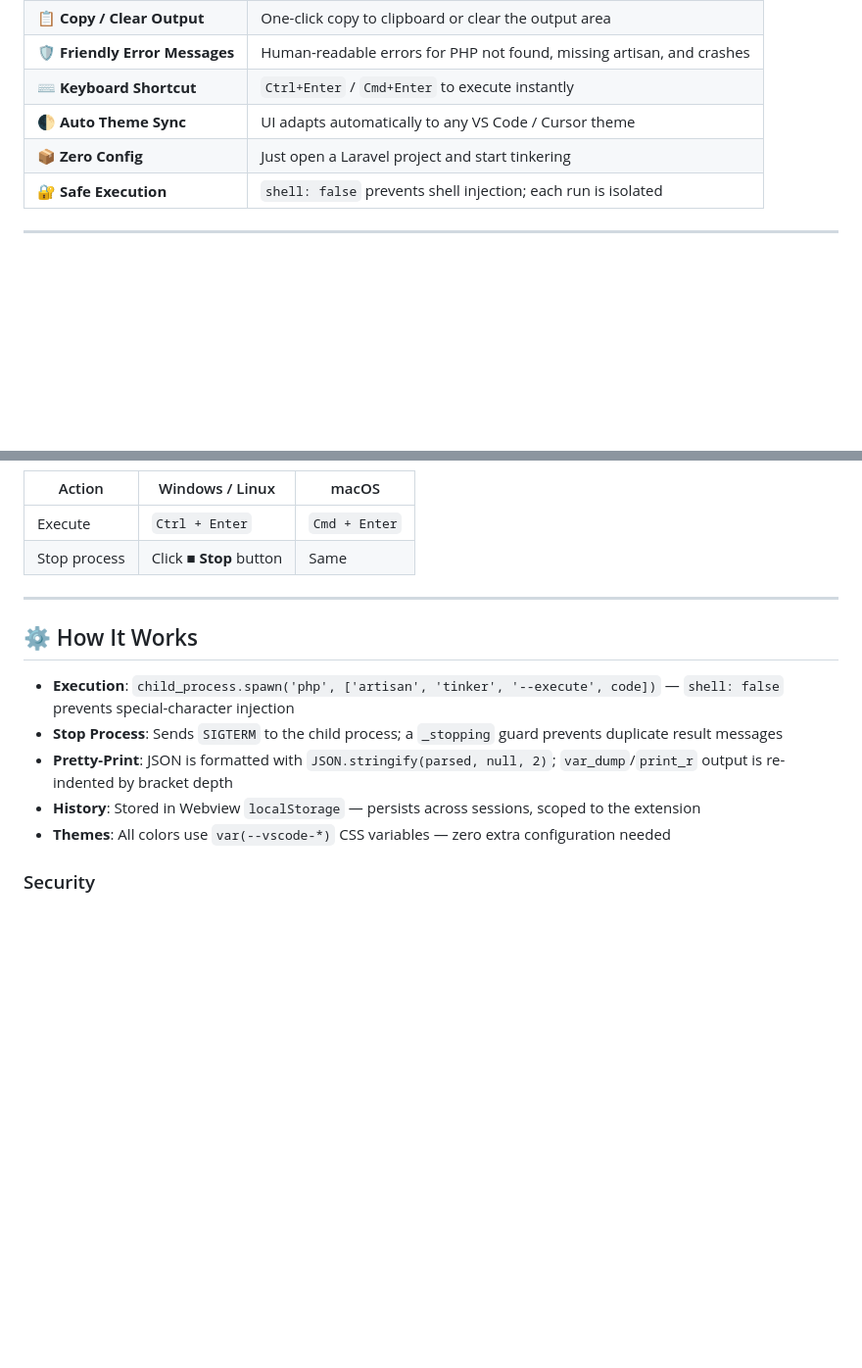
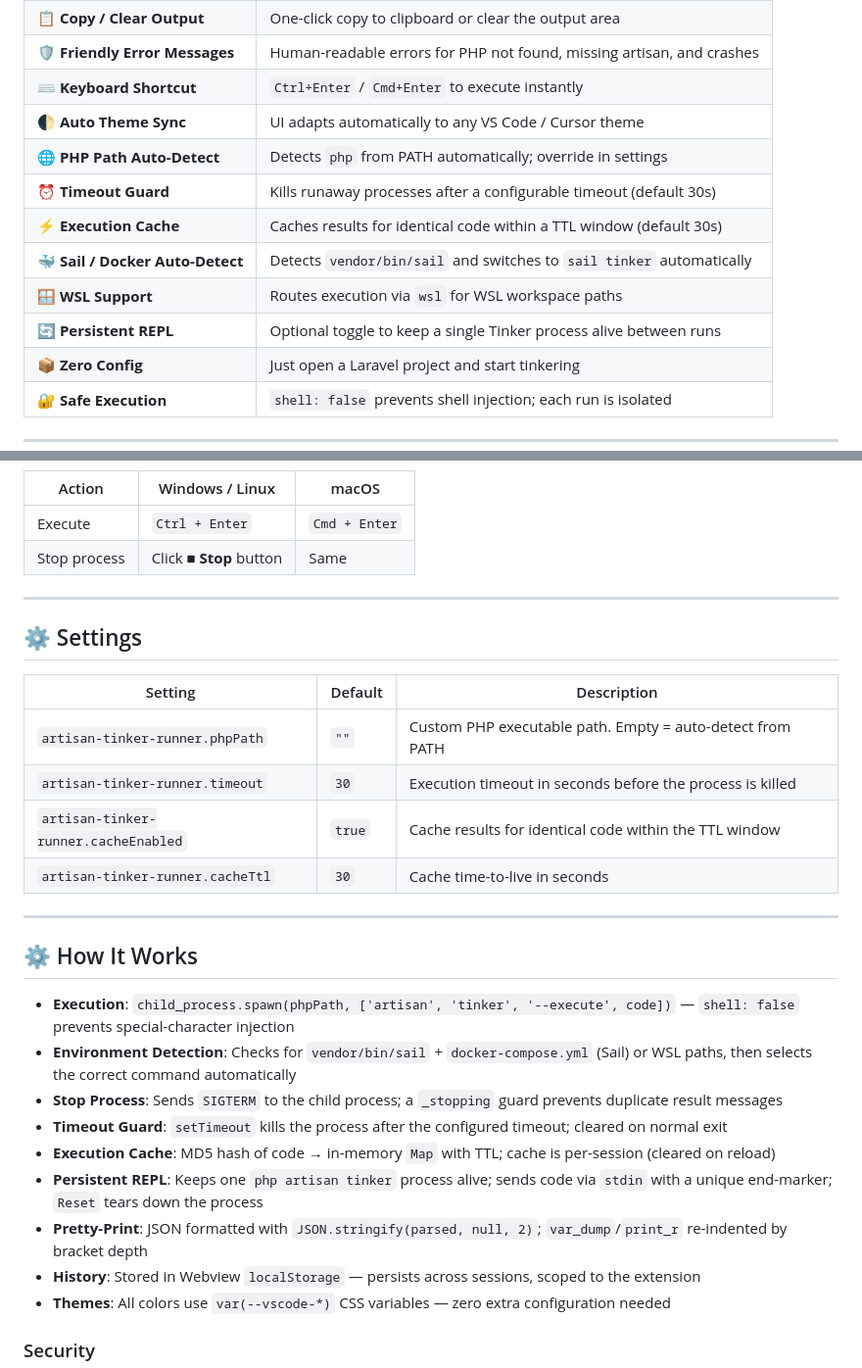
Before and after one commit to abcprintf/artisan-tinker-runner, a Markdown page: README.md, 2 parts joined by grey strips. Shown at 98% size. Rendered like a GitHub page; blank space fills up the shorter version.

Commit message:
docs: update CHANGELOG and README for v2.6.0
Co-Authored-By: Claude Sonnet 4.6 <noreply@anthropic.com>

```diff
--- a/README.md
+++ b/README.md
@@ -19,6 +19,12 @@
 | 🛡️ **Friendly Error Messages** | Human-readable errors for PHP not found, missing artisan, and crashes |
 | ⌨️ **Keyboard Shortcut** | `Ctrl+Enter` / `Cmd+Enter` to execute instantly |
 | 🌓 **Auto Theme Sync** | UI adapts automatically to any VS Code / Cursor theme |
+| 🌐 **PHP Path Auto-Detect** | Detects `php` from PATH automatically; override in settings |
+| ⏰ **Timeout Guard** | Kills runaway processes after a configurable timeout (default 30s) |
+| ⚡ **Execution Cache** | Caches results for identical code within a TTL window (default 30s) |
+| 🐳 **Sail / Docker Auto-Detect** | Detects `vendor/bin/sail` and switches to `sail tinker` automatically |
+| 🪟 **WSL Support** | Routes execution via `wsl` for WSL workspace paths |
+| 🔄 **Persistent REPL** | Optional toggle to keep a single Tinker process alive between runs |
 | 📦 **Zero Config** | Just open a Laravel project and start tinkering |
 | 🔐 **Safe Execution** | `shell: false` prevents shell injection; each run is isolated |
 
@@ -78,11 +84,26 @@ App\Models\Order::with('user')->where('status', 'pending')->get();
 
 ---
 
+## ⚙️ Settings
+
+| Setting | Default | Description |
+|---------|---------|-------------|
+| `artisan-tinker-runner.phpPath` | `""` | Custom PHP executable path. Empty = auto-detect from PATH |
+| `artisan-tinker-runner.timeout` | `30` | Execution timeout in seconds before the process is killed |
+| `artisan-tinker-runner.cacheEnabled` | `true` | Cache results for identical code within the TTL window |
+| `artisan-tinker-runner.cacheTtl` | `30` | Cache time-to-live in seconds |
+
+---
+
 ## ⚙️ How It Works
 
-- **Execution**: `child_process.spawn('php', ['artisan', 'tinker', '--execute', code])` — `shell: false` prevents special-character injection
+- **Execution**: `child_process.spawn(phpPath, ['artisan', 'tinker', '--execute', code])` — `shell: false` prevents special-character injection
+- **Environment Detection**: Checks for `vendor/bin/sail` + `docker-compose.yml` (Sail) or WSL paths, then selects the correct command automatically
 - **Stop Process**: Sends `SIGTERM` to the child process; a `_stopping` guard prevents duplicate result messages
-- **Pretty-Print**: JSON is formatted with `JSON.stringify(parsed, null, 2)`; `var_dump`/`print_r` output is re-indented by bracket depth
+- **Timeout Guard**: `setTimeout` kills the process after the configured timeout; cleared on normal exit
+- **Execution Cache**: MD5 hash of code → in-memory `Map` with TTL; cache is per-session (cleared on reload)
+- **Persistent REPL**: Keeps one `php artisan tinker` process alive; sends code via `stdin` with a unique end-marker; `Reset` tears down the process
+- **Pretty-Print**: JSON formatted with `JSON.stringify(parsed, null, 2)`; `var_dump`/`print_r` re-indented by bracket depth
 - **History**: Stored in Webview `localStorage` — persists across sessions, scoped to the extension
 - **Themes**: All colors use `var(--vscode-*)` CSS variables — zero extra configuration needed
 
```
Also changed, not shown: CHANGELOG.md (+17 -0 lines).
